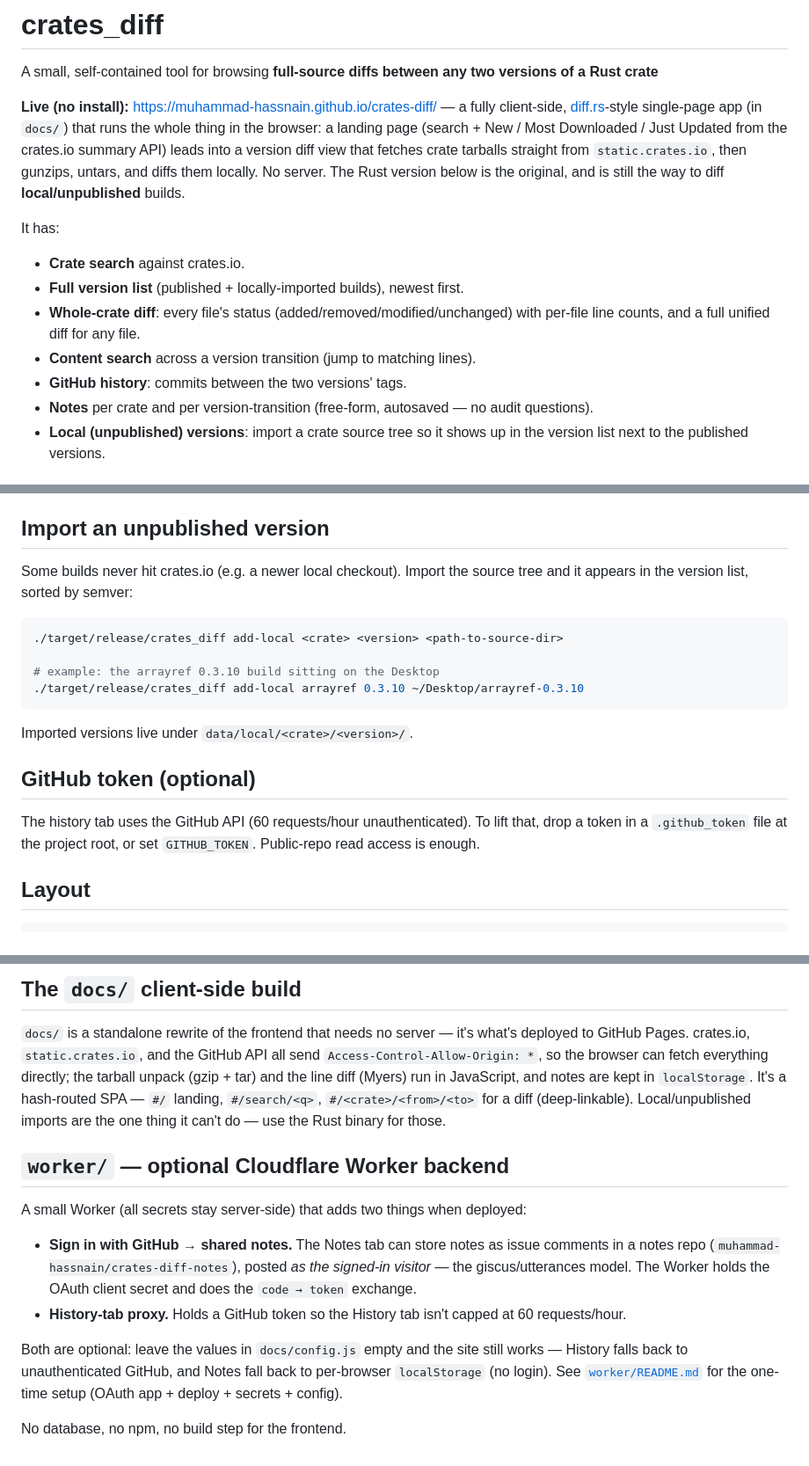
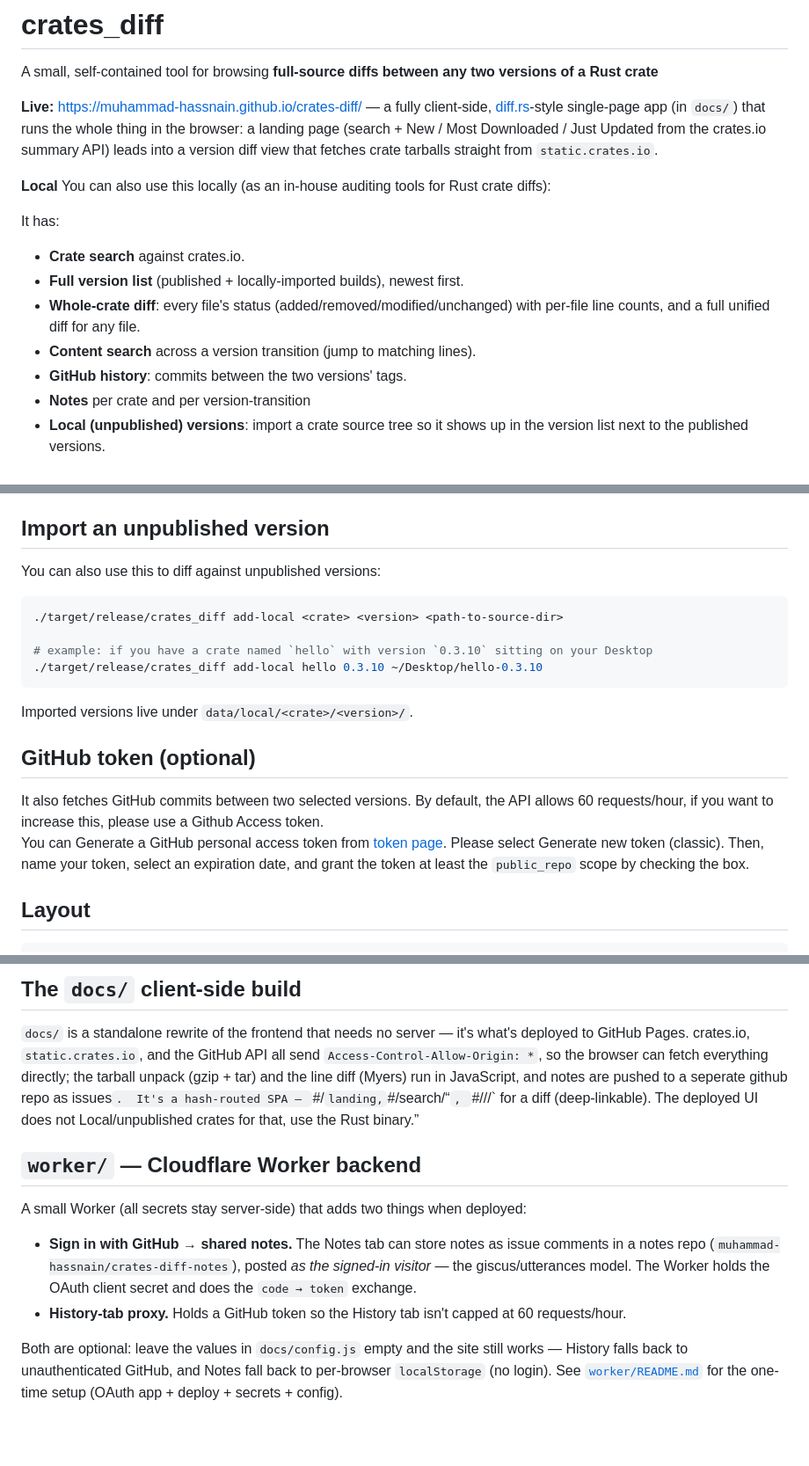
Before and after one commit to muhammad-hassnain/crates-diff, a Markdown page: README.md, 3 parts joined by grey strips. Shown at 88% size. GitHub-like rendering; blank space fills up the shorter version.

````diff
--- a/README.md
+++ b/README.md
@@ -3,13 +3,14 @@
 A small, self-contained tool for browsing **full-source diffs between any
 two versions of a Rust crate**
 
-**Live (no install):** <https://muhammad-hassnain.github.io/crates-diff/> — a fully
+**Live:** <https://muhammad-hassnain.github.io/crates-diff/> — a fully
 client-side, [diff.rs](https://diff.rs)-style single-page app (in `docs/`) that runs the
 whole thing in the browser: a landing page (search + New / Most Downloaded / Just Updated
 from the crates.io summary API) leads into a version diff view that fetches crate tarballs
-straight from `static.crates.io`, then gunzips, untars, and diffs them locally. No server.
-The Rust version below is the original, and is still the way to diff **local/unpublished**
-builds.
+straight from `static.crates.io`.
+
+**Local**
+You can also use this locally (as an in-house auditing tools for Rust crate diffs):
 
 It has:
 
@@ -19,8 +20,7 @@ It has:
   with per-file line counts, and a full unified diff for any file.
 - **Content search** across a version transition (jump to matching lines).
 - **GitHub history**: commits between the two versions' tags.
-- **Notes** per crate and per version-transition (free-form, autosaved — no
-  audit questions).
+- **Notes** per crate and per version-transition
 - **Local (unpublished) versions**: import a crate source tree so it shows up in
   the version list next to the published versions.
 
@@ -43,23 +43,22 @@ Options: `--host <H>` and `--port <N>`.
 
 ## Import an unpublished version
 
-Some builds never hit crates.io (e.g. a newer local checkout). Import the source
-tree and it appears in the version list, sorted by semver:
+You can also use this to diff against unpublished versions:
 
 ```bash
 ./target/release/crates_diff add-local <crate> <version> <path-to-source-dir>
 
-# example: the arrayref 0.3.10 build sitting on the Desktop
-./target/release/crates_diff add-local arrayref 0.3.10 ~/Desktop/arrayref-0.3.10
+# example: if you have a crate named `hello` with version `0.3.10` sitting on your Desktop
+./target/release/crates_diff add-local hello 0.3.10 ~/Desktop/hello-0.3.10
 ```
 
 Imported versions live under `data/local/<crate>/<version>/`.
 
 ## GitHub token (optional)
 
-The history tab uses the GitHub API (60 requests/hour unauthenticated). To lift
-that, drop a token in a `.github_token` file at the project root, or set
-`GITHUB_TOKEN`. Public-repo read access is enough.
+It also fetches GitHub commits between two selected versions. By default, the API
+allows 60 requests/hour, if you want to increase this, please use a Github Access token.
+You can Generate a GitHub personal access token from [token page](https://github.com/settings/tokens/new). Please select Generate new token (classic). Then, name your token, select an expiration date, and grant the token at least the `public_repo` scope by checking the box.
 
 ## Layout
 
@@ -83,12 +82,12 @@ data/            created at runtime (caches, notes.json, local/)
 `docs/` is a standalone rewrite of the frontend that needs no server — it's what's
 deployed to GitHub Pages. crates.io, `static.crates.io`, and the GitHub API all send
 `Access-Control-Allow-Origin: *`, so the browser can fetch everything directly; the
-tarball unpack (gzip + tar) and the line diff (Myers) run in JavaScript, and notes are
-kept in `localStorage`. It's a hash-routed SPA — `#/` landing, `#/search/<q>`,
-`#/<crate>/<from>/<to>` for a diff (deep-linkable). Local/unpublished imports are the one
-thing it can't do — use the Rust binary for those.
+tarball unpack (gzip + tar) and the line diff (Myers) run in JavaScript, and notes are pushed to a seperate github repo as issues`.
+It's a hash-routed SPA — `#/` landing, `#/search/<q>`,
+`#/<crate>/<from>/<to>` for a diff (deep-linkable).
+The deployed UI does not Local/unpublished crates for that, use the Rust binary.
 
-## `worker/` — optional Cloudflare Worker backend
+## `worker/` — Cloudflare Worker backend
 
 A small Worker (all secrets stay server-side) that adds two things when deployed:
 
@@ -103,5 +102,3 @@ Both are optional: leave the values in `docs/config.js` empty and the site still
 History falls back to unauthenticated GitHub, and Notes fall back to per-browser
 `localStorage` (no login). See [`worker/README.md`](worker/README.md) for the one-time
 setup (OAuth app + deploy + secrets + config).
-
-No database, no npm, no build step for the frontend.
````
